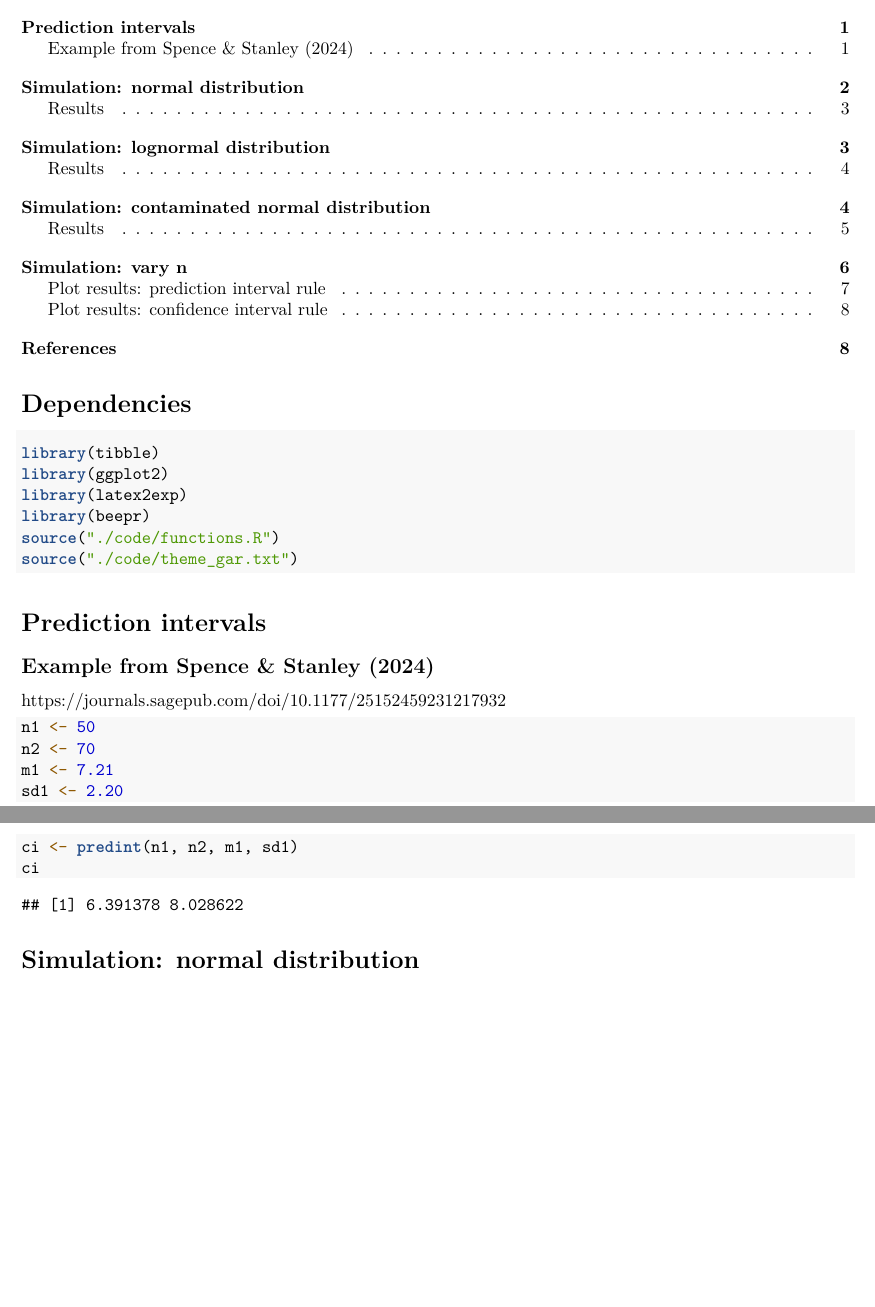
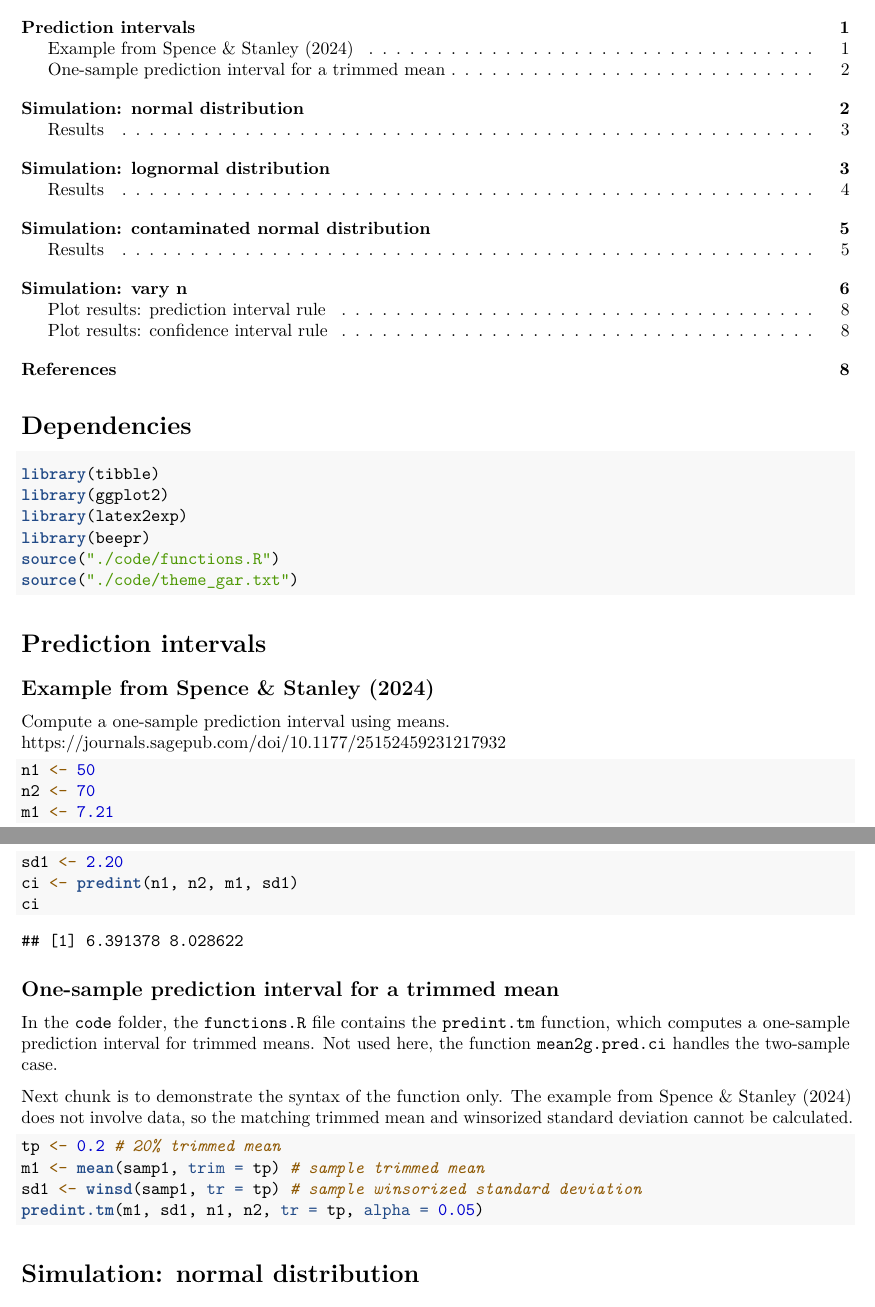
Before and after one commit to GRousselet/replication, an R Markdown document (predint.Rmd): two parts of pages 1 and 2 of 8, joined at a grey line, cut so that both start at the same text, the shorter picture padded with empty space. Rendered offline with R 4.5, knitr and Pandoc, then LaTeX, with nearby package versions.

Commit message:
Update predint.Rmd
add details about predint.tm

````diff
--- a/predint.Rmd
+++ b/predint.Rmd
@@ -29,6 +29,7 @@ source("./code/theme_gar.txt")
 
 ## Example from Spence & Stanley (2024)
 
+Compute a one-sample prediction interval using means.
 https://journals.sagepub.com/doi/10.1177/25152459231217932
 
 ```{r}
@@ -38,6 +39,19 @@ m1 <- 7.21
 sd1 <- 2.20
 ci <- predint(n1, n2, m1, sd1)
 ci
+```
+
+## One-sample prediction interval for a trimmed mean
+
+In the `code` folder, the `functions.R` file contains the `predint.tm` function, which computes a one-sample prediction interval for trimmed means. Not used here, the function `mean2g.pred.ci` handles the two-sample case.
+
+Next chunk is to demonstrate the syntax of the function only. The example from Spence & Stanley (2024) does not involve data, so the matching trimmed mean and winsorized standard deviation cannot be calculated.
+
+```{r, eval = FALSE}
+tp <- 0.2 # 20% trimmed mean
+m1 <- mean(samp1, trim = tp) # sample trimmed mean
+sd1 <- winsd(samp1, tr = tp) # sample winsorized standard deviation
+predint.tm(m1, sd1, n1, n2, tr = tp, alpha = 0.05)
 ```
 
 # Simulation: normal distribution
````
